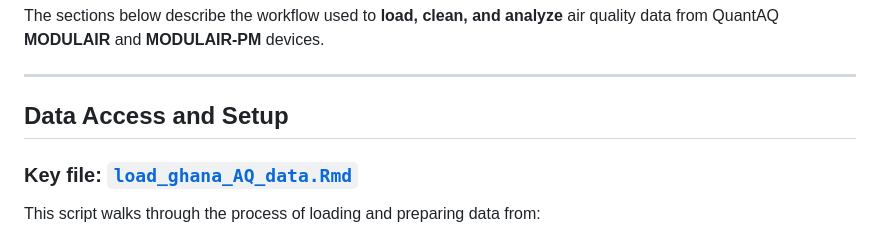
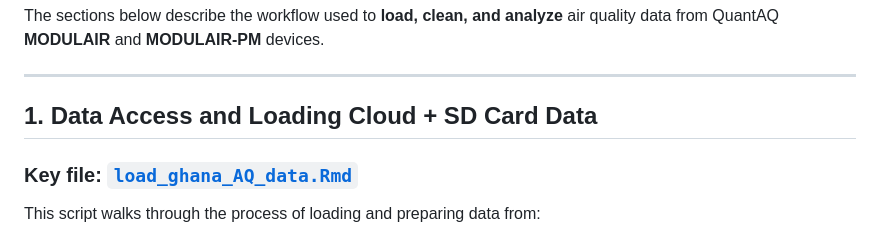
Before and after one commit to lewis-r-white/QuantAQ_ghana, a Markdown page: README.md, the part around the change. Drawn GitHub-style.

```diff
--- a/README.md
+++ b/README.md
@@ -18,7 +18,7 @@ The sections below describe the workflow used to **load, clean, and analyze** ai
 
 ---
 
-## Data Access and Setup
+## 1. Data Access and Loading Cloud + SD Card Data
 
 ### Key file: [`load_ghana_AQ_data.Rmd`](https://github.com/lewis-r-white/QuantAQ/blob/main/data_load_and_prep/load_ghana_AQ_data.Rmd)
 
```
